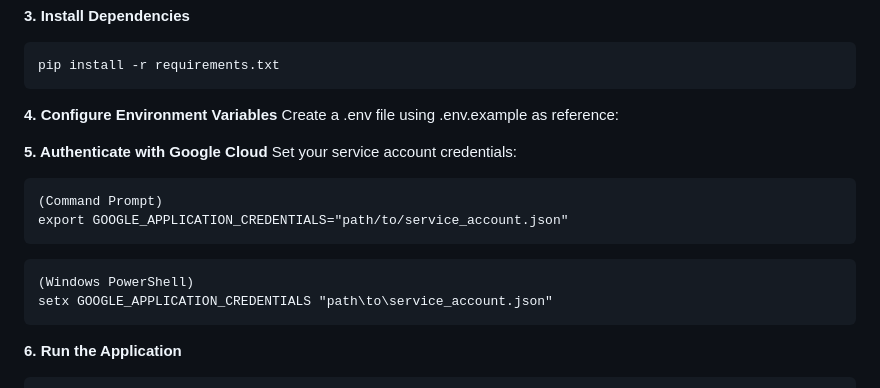
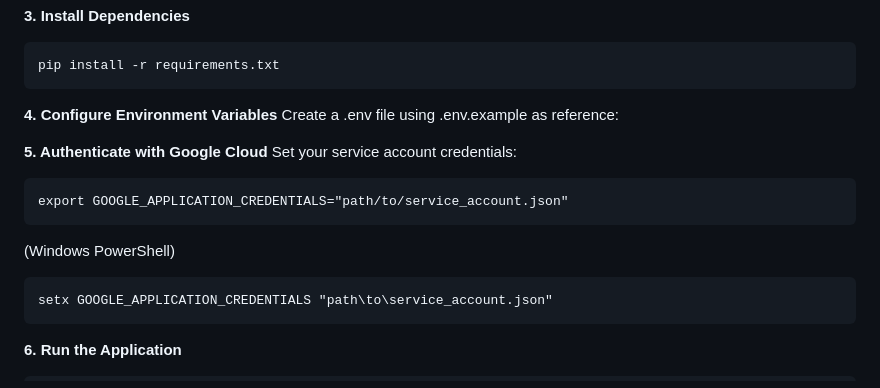
Before and after one commit to n3utron0/telecom-call-data-analyzer, a Markdown page: README.md, the part around the change. Rendered like a GitHub page.

Commit message:
Modify credential setup for Windows PowerShell
Updated instructions for setting Google Cloud credentials in Windows PowerShell.

````diff
--- a/README.md
+++ b/README.md
@@ -128,11 +128,11 @@ Create a .env file using .env.example as reference:
 **5. Authenticate with Google Cloud**
 Set your service account credentials:
 ```
-(Command Prompt)
 export GOOGLE_APPLICATION_CREDENTIALS="path/to/service_account.json"
 ```
+
+(Windows PowerShell)
 ```
-(Windows PowerShell)
 setx GOOGLE_APPLICATION_CREDENTIALS "path\to\service_account.json"
 ```
 **6. Run the Application**
````
